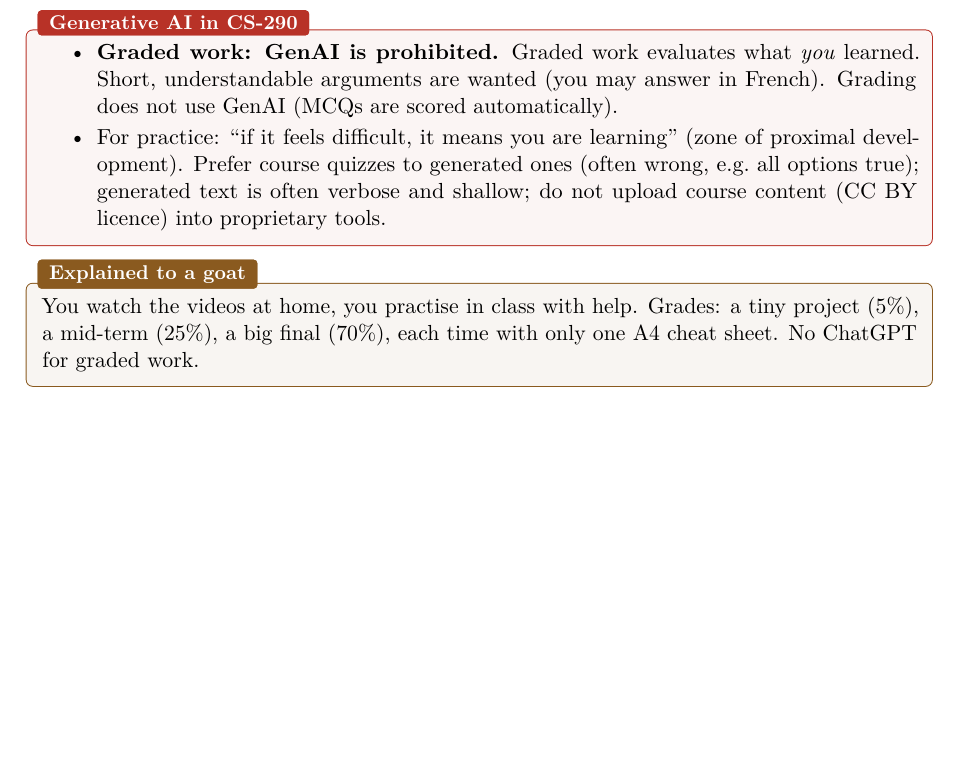
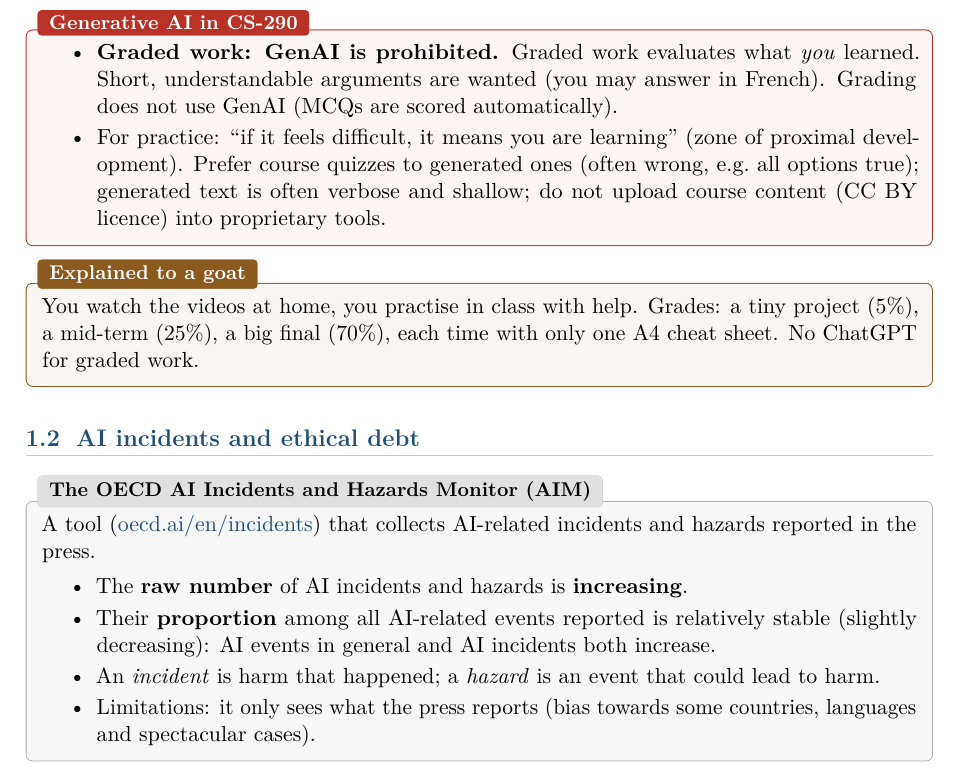
Before and after one commit to AlphaXT38G/notes_ba5, a LaTeX book (respsoft/course.tex): part of page 5 of 5, cut so that both start at the same text, the shorter picture padded with empty space. Compiled offline with pdfLaTeX.

Commit message:
feat(respsoft): add the OECD AI Incidents and Hazards Monitor (AIM)
Co-Authored-By: Claude Opus 5.5 <noreply@anthropic.com>

```diff
--- a/respsoft/course.tex
+++ b/respsoft/course.tex
@@ -122,4 +122,21 @@ mid-term (25\%), a big final (70\%), each time with only one A4 cheat sheet. No
 graded work.
 \end{goatbox}
 
+
+\section{AI incidents and ethical debt}
+
+\begin{exbox}[title={The OECD AI Incidents and Hazards Monitor (AIM)}]
+A tool (\href{https://oecd.ai/en/incidents}{oecd.ai/en/incidents}) that collects AI-related
+incidents and hazards reported in the press.
+\begin{itemize}
+  \item The \textbf{raw number} of AI incidents and hazards is \textbf{increasing}.
+  \item Their \textbf{proportion} among all AI-related events reported is relatively stable
+        (slightly decreasing): AI events in general and AI incidents both increase.
+  \item An \emph{incident} is harm that happened; a \emph{hazard} is an event that could lead
+        to harm.
+  \item Limitations: it only sees what the press reports (bias towards some countries,
+        languages and spectacular cases).
+\end{itemize}
+\end{exbox}
+
 \end{document}
```
